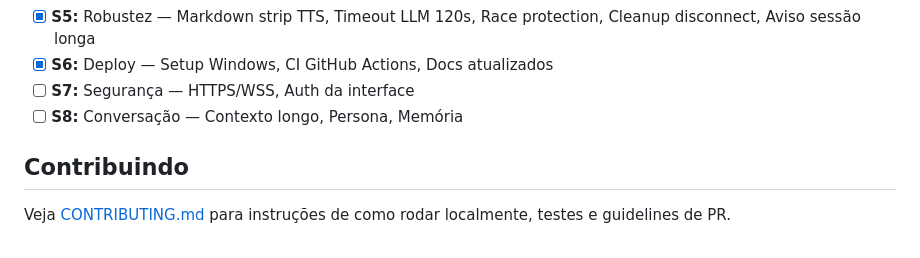
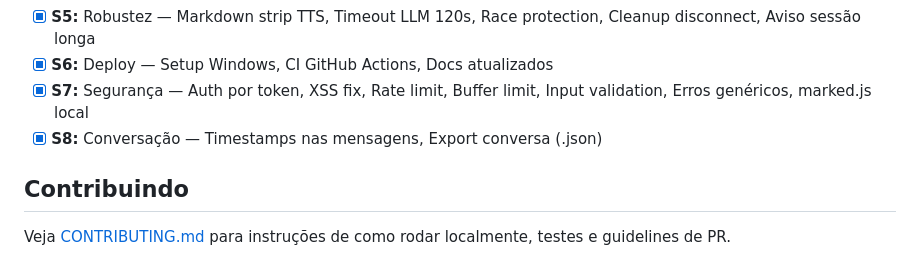
Before and after one commit to quenaisaacdayner-art/openclaw-voice-assistant, a Markdown page: README.md, the part around the change. GitHub-like rendering.

Commit message:
docs: auditoria S8, README roadmap completo (S1-S8 ✅)

```diff
--- a/README.md
+++ b/README.md
@@ -163,8 +163,8 @@ tests/                   ─── ~111 testes automatizados
 - [x] **S4:** Transporte — Backoff exponencial, Keep-alive ping/pong, Session persistence
 - [x] **S5:** Robustez — Markdown strip TTS, Timeout LLM 120s, Race protection, Cleanup disconnect, Aviso sessão longa
 - [x] **S6:** Deploy — Setup Windows, CI GitHub Actions, Docs atualizados
-- [ ] **S7:** Segurança — HTTPS/WSS, Auth da interface
-- [ ] **S8:** Conversação — Contexto longo, Persona, Memória
+- [x] **S7:** Segurança — Auth por token, XSS fix, Rate limit, Buffer limit, Input validation, Erros genéricos, marked.js local
+- [x] **S8:** Conversação — Timestamps nas mensagens, Export conversa (.json)
 
 ## Contribuindo
 
```
Also changed, not shown: auditoria/s8_conversacao.md (added, +65 -0 lines).
